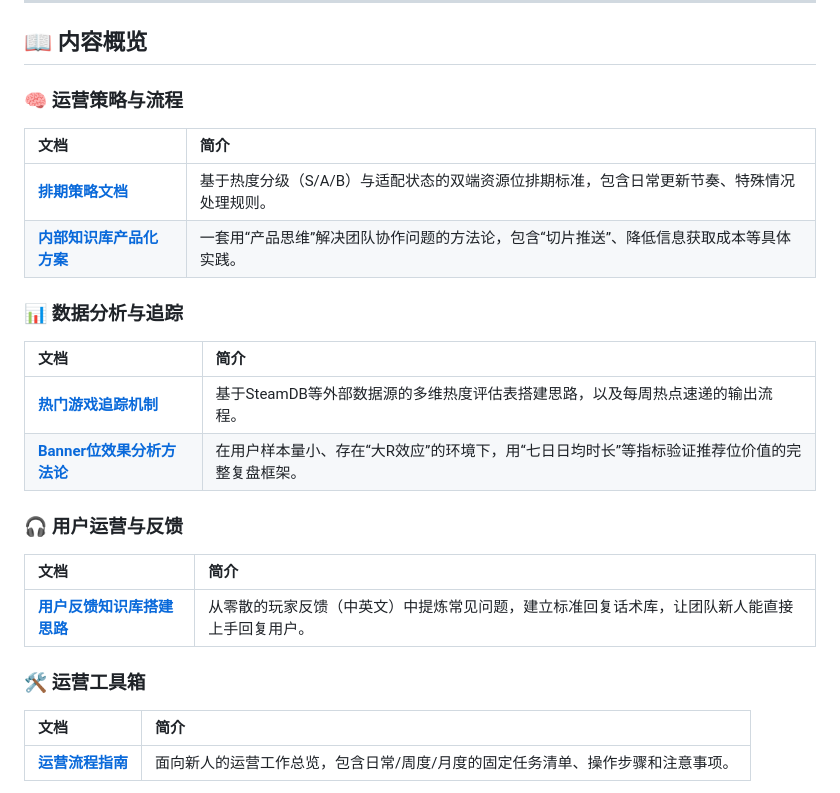
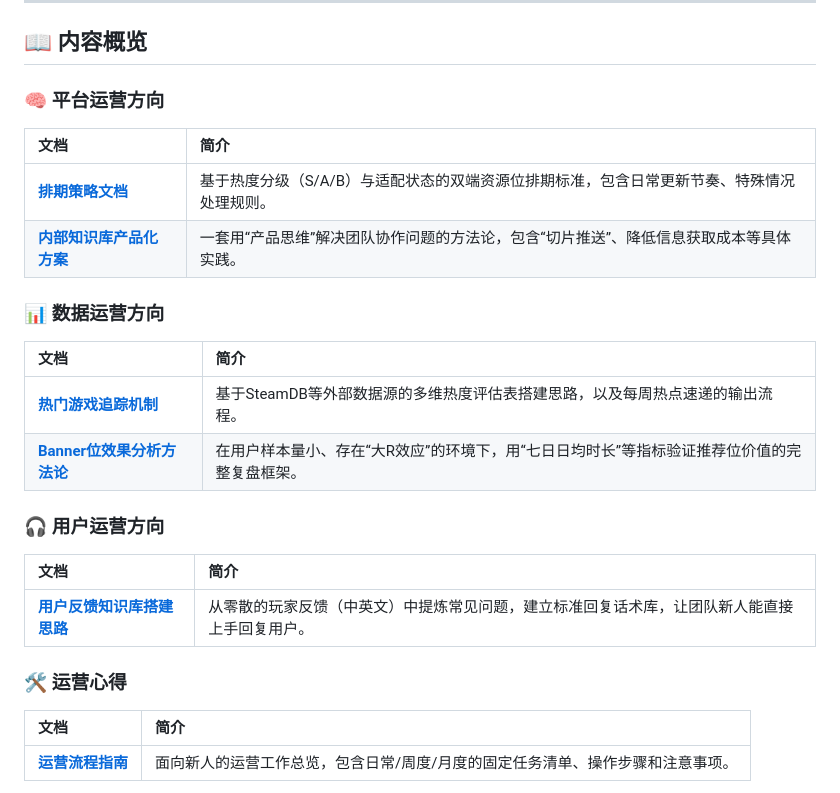
Before and after one commit to RoninOzawa/-, a Markdown page: README.md, the part around the change. Rendered like a GitHub page.

Commit message:
Update section titles in README.md

```diff
--- a/README.md
+++ b/README.md
@@ -21,27 +21,27 @@
 
 ## 📖 内容概览
 
-### 🧠 运营策略与流程
+### 🧠 平台运营方向
 
 | 文档 | 简介 |
 | :--- | :--- |
 | **[排期策略文档](./docs/排期策略文档.md)** | 基于热度分级（S/A/B）与适配状态的双端资源位排期标准，包含日常更新节奏、特殊情况处理规则。 |
 | **[内部知识库产品化方案](./docs/内部知识库产品化方案.md)** | 一套用“产品思维”解决团队协作问题的方法论，包含“切片推送”、降低信息获取成本等具体实践。 |
 
-### 📊 数据分析与追踪
+### 📊 数据运营方向
 
 | 文档 | 简介 |
 | :--- | :--- |
 | **[热门游戏追踪机制](./docs/热门游戏追踪机制.md)** | 基于SteamDB等外部数据源的多维热度评估表搭建思路，以及每周热点速递的输出流程。 |
 | **[Banner位效果分析方法论](./docs/Banner位效果分析方法论.md)** | 在用户样本量小、存在“大R效应”的环境下，用“七日日均时长”等指标验证推荐位价值的完整复盘框架。 |
 
-### 🎧 用户运营与反馈
+### 🎧 用户运营方向
 
 | 文档 | 简介 |
 | :--- | :--- |
 | **[用户反馈知识库搭建思路](./docs/用户反馈知识库搭建思路.md)** | 从零散的玩家反馈（中英文）中提炼常见问题，建立标准回复话术库，让团队新人能直接上手回复用户。 |
 
-### 🛠️ 运营工具箱
+### 🛠️ 运营心得
 
 | 文档 | 简介 |
 | :--- | :--- |
```
